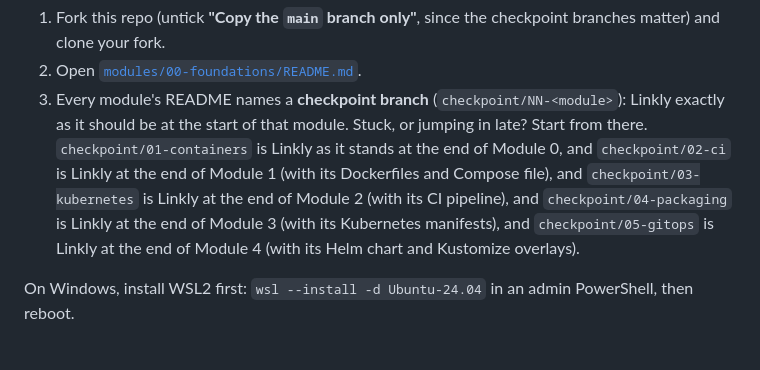
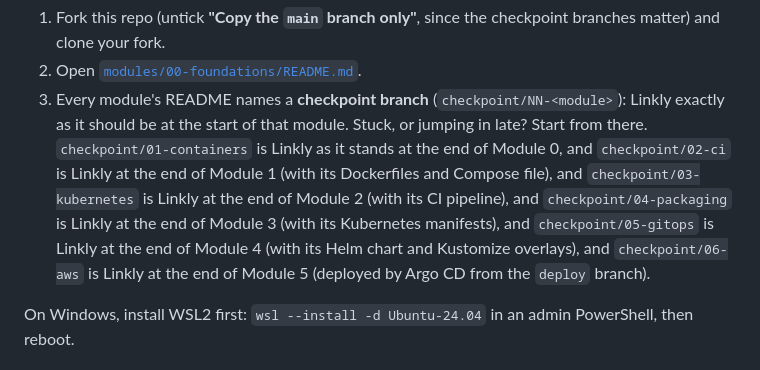
Before and after one commit to sharjeelz/devops-course, a Markdown page: README.md, the part around the change. Rendered like a GitHub page.

Commit message:
docs: checkpoint branch for module 6
Co-Authored-By: Claude Opus 5.5 <noreply@anthropic.com>

```diff
--- a/README.md
+++ b/README.md
@@ -36,7 +36,8 @@ GitLab CI, Pulumi, Flux and others): what they are and how they got here.
    `checkpoint/02-ci` is Linkly at the end of Module 1 (with its Dockerfiles and Compose file), and
    `checkpoint/03-kubernetes` is Linkly at the end of Module 2 (with its CI pipeline), and
    `checkpoint/04-packaging` is Linkly at the end of Module 3 (with its Kubernetes manifests), and
-   `checkpoint/05-gitops` is Linkly at the end of Module 4 (with its Helm chart and Kustomize overlays).
+   `checkpoint/05-gitops` is Linkly at the end of Module 4 (with its Helm chart and Kustomize overlays), and
+   `checkpoint/06-aws` is Linkly at the end of Module 5 (deployed by Argo CD from the `deploy` branch).
 
 On Windows, install WSL2 first: `wsl --install -d Ubuntu-24.04` in an admin PowerShell, then reboot.
 
```
